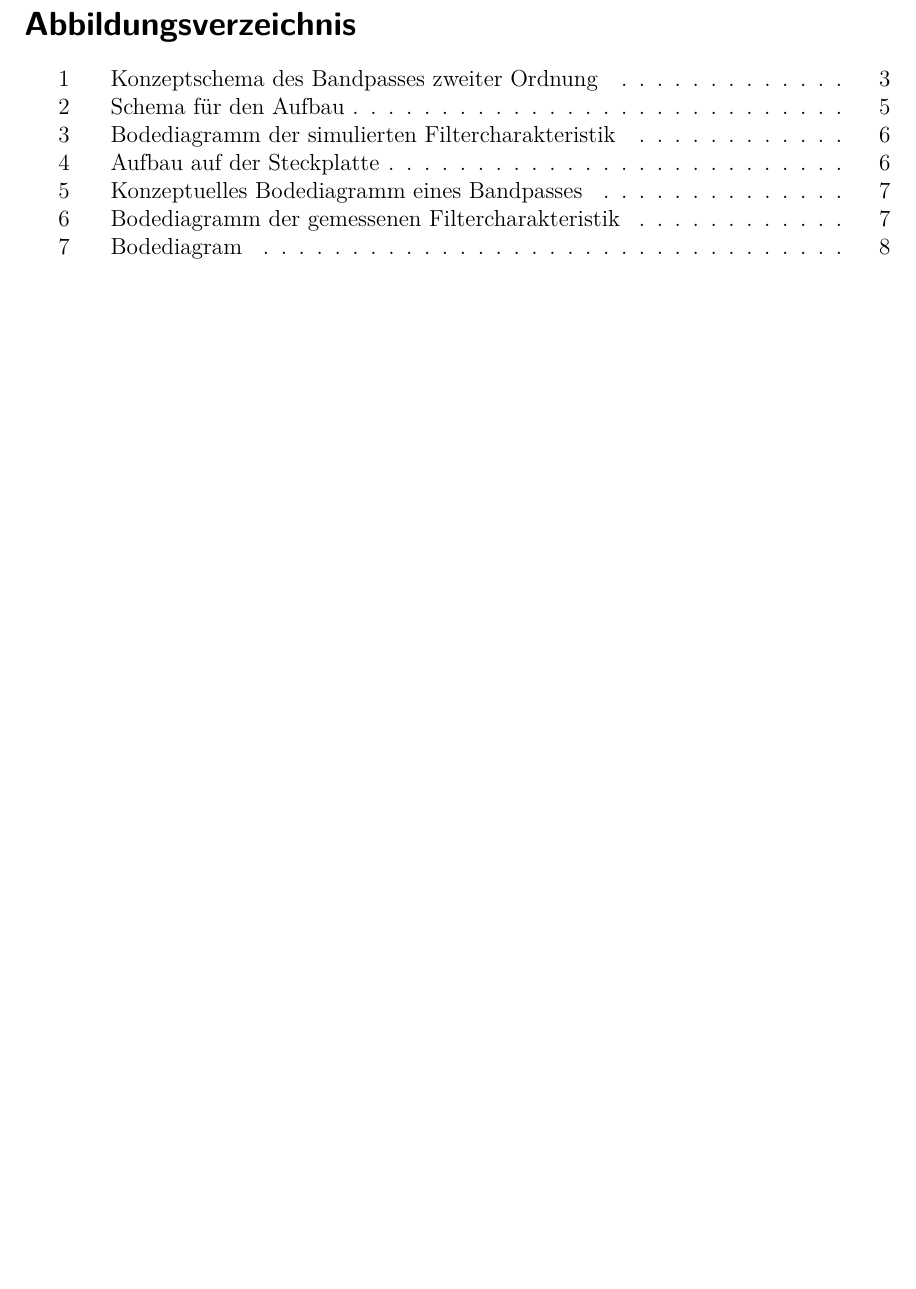
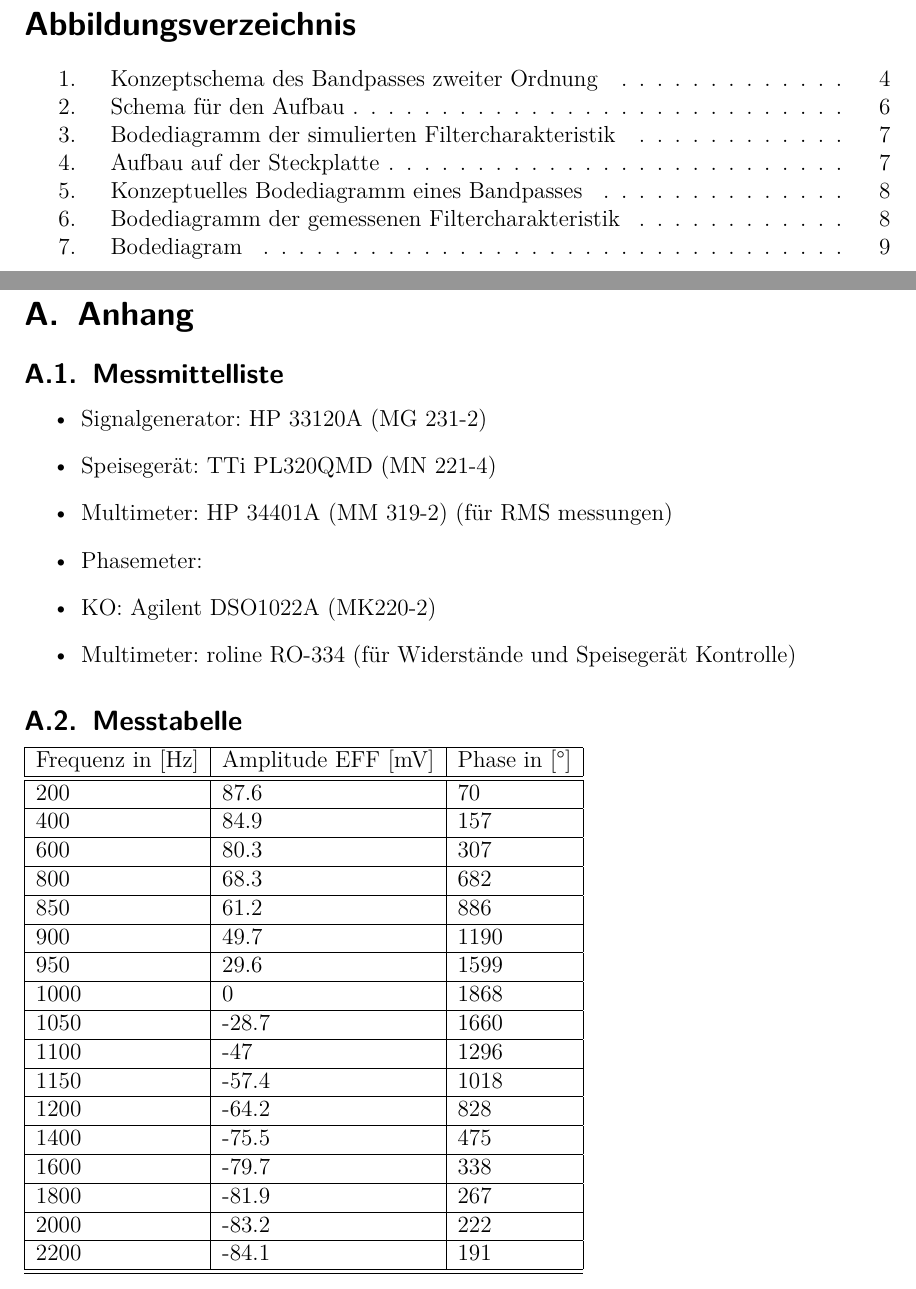
Before and after one commit to baertschi/Praktikum, a LaTeX paper (Bericht Aktives Filter/ActiveFilter.tex): part of page 10 of 15 before the commit and two parts of pages 11 and 12 of 18 after it, the two joined at a grey line, cut so that both start at the same text, the shorter picture padded with empty space. Compiled offline with pdfLaTeX; the source files are stored in an older character set and shown here as Unicode.

Commit message:
added Anhang

```diff
--- a/Bericht Aktives Filter/ActiveFilter.tex
+++ b/Bericht Aktives Filter/ActiveFilter.tex
@@ -300,7 +300,63 @@ Widerstände:
 % Nur im Inhaltsverzeichnis hinzufügen (mit richtiger Seite, da vorher "\newpage"), aber kein Text
 \addcontentsline{toc}{section}{Anhang}
 
+\section{Anhang}
+\subsection{Messmittelliste}
+\begin{itemize}
+	\item Signalgenerator: HP 33120A (MG 231-2)
+	\item Speisegerät: TTi PL320QMD (MN 221-4)
+	\item Multimeter: HP 34401A (MM 319-2) (für RMS messungen)
+	\item Phasemeter:
+	\item KO:  Agilent DSO1022A (MK220-2)
+	\item Multimeter: roline RO-334 (für Widerstände und Speisegerät Kontrolle)
+\end{itemize}
 
+\subsection{Messtabelle}
+
+\begin{tabular}{|l|l|l|}
+\hline
+Frequenz in [Hz] & Amplitude EFF [mV] & Phase in [°] \\
+\hline
+\hline
+200 &	87.6 & 70 \\
+\hline
+400	&84.9	&157 \\
+\hline
+600	&80.3	&307 \\
+\hline
+800	&68.3	&682 \\
+\hline
+850	&61.2	&886 \\
+\hline
+900	&49.7	&1190 \\
+\hline
+950	&29.6	&1599 \\
+\hline
+1000 &0	&1868 \\
+\hline
+1050 &-28.7	&1660 \\
+\hline
+1100 &-47	&1296 \\
+\hline
+1150 &-57.4	&1018 \\
+\hline
+1200 &-64.2	&828 \\
+\hline
+1400 &-75.5	&475 \\
+\hline
+1600 &-79.7	&338 \\
+\hline
+1800 &-81.9	&267 \\
+\hline
+2000 &-83.2 &222 \\
+\hline
+2200 &-84.1 &191 \\
+\hline
+\hline
+\end{tabular}
+
+
+\includepdf{MatlabSkript.pdf}
 \includepdf{Praktikumsunterlagen.pdf}
 
 \end{document}
```
Also changed, not shown: Bericht Aktives Filter/MatlabSkript.pdf (added), 1 other file.
